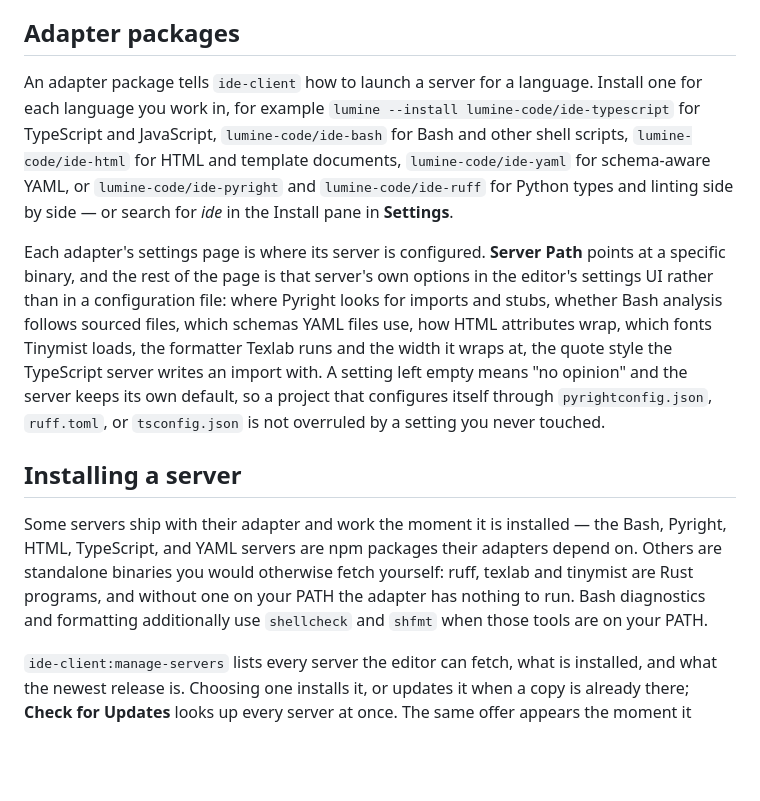
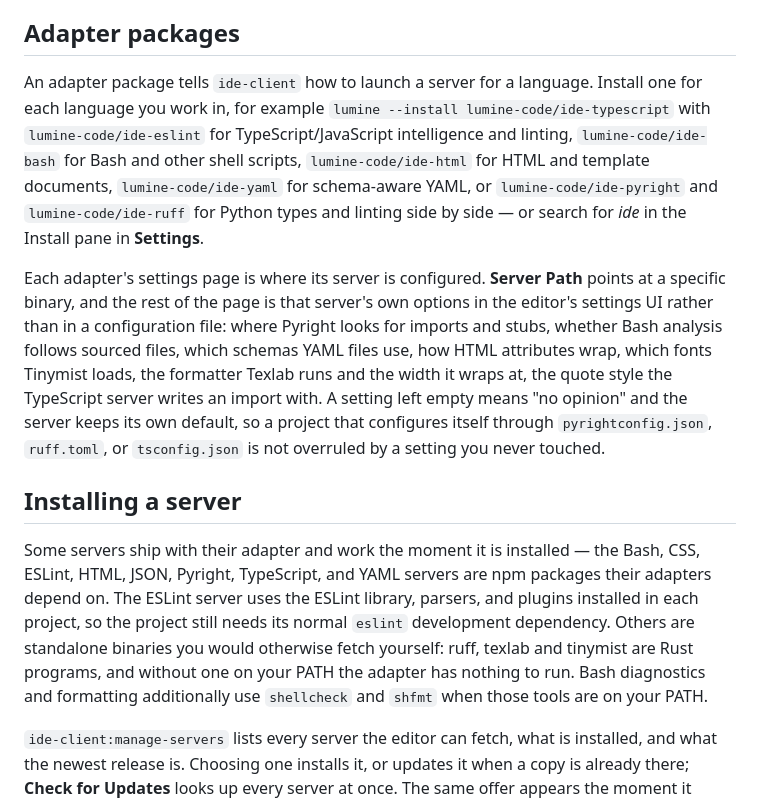
Before and after one commit to lumine-code/lumine-code.github.io, a Markdown page: docs/using-lumine/language-servers.md, the part around the change. Rendered like a GitHub page; blank space fills up the shorter version.

Commit message:
Document ide-eslint adapter

```diff
--- a/docs/using-lumine/language-servers.md
+++ b/docs/using-lumine/language-servers.md
@@ -10,13 +10,13 @@ More than one server can serve the same file, which is how these tools are norma
 
 ## Adapter packages
 
-An adapter package tells `ide-client` how to launch a server for a language. Install one for each language you work in, for example `lumine --install lumine-code/ide-typescript` for TypeScript and JavaScript, `lumine-code/ide-bash` for Bash and other shell scripts, `lumine-code/ide-html` for HTML and template documents, `lumine-code/ide-yaml` for schema-aware YAML, or `lumine-code/ide-pyright` and `lumine-code/ide-ruff` for Python types and linting side by side — or search for _ide_ in the Install pane in **Settings**.
+An adapter package tells `ide-client` how to launch a server for a language. Install one for each language you work in, for example `lumine --install lumine-code/ide-typescript` with `lumine-code/ide-eslint` for TypeScript/JavaScript intelligence and linting, `lumine-code/ide-bash` for Bash and other shell scripts, `lumine-code/ide-html` for HTML and template documents, `lumine-code/ide-yaml` for schema-aware YAML, or `lumine-code/ide-pyright` and `lumine-code/ide-ruff` for Python types and linting side by side — or search for _ide_ in the Install pane in **Settings**.
 
 Each adapter's settings page is where its server is configured. **Server Path** points at a specific binary, and the rest of the page is that server's own options in the editor's settings UI rather than in a configuration file: where Pyright looks for imports and stubs, whether Bash analysis follows sourced files, which schemas YAML files use, how HTML attributes wrap, which fonts Tinymist loads, the formatter Texlab runs and the width it wraps at, the quote style the TypeScript server writes an import with. A setting left empty means "no opinion" and the server keeps its own default, so a project that configures itself through `pyrightconfig.json`, `ruff.toml`, or `tsconfig.json` is not overruled by a setting you never touched.
 
 ## Installing a server
 
-Some servers ship with their adapter and work the moment it is installed — the Bash, Pyright, HTML, TypeScript, and YAML servers are npm packages their adapters depend on. Others are standalone binaries you would otherwise fetch yourself: ruff, texlab and tinymist are Rust programs, and without one on your PATH the adapter has nothing to run. Bash diagnostics and formatting additionally use `shellcheck` and `shfmt` when those tools are on your PATH.
+Some servers ship with their adapter and work the moment it is installed — the Bash, CSS, ESLint, HTML, JSON, Pyright, TypeScript, and YAML servers are npm packages their adapters depend on. The ESLint server uses the ESLint library, parsers, and plugins installed in each project, so the project still needs its normal `eslint` development dependency. Others are standalone binaries you would otherwise fetch yourself: ruff, texlab and tinymist are Rust programs, and without one on your PATH the adapter has nothing to run. Bash diagnostics and formatting additionally use `shellcheck` and `shfmt` when those tools are on your PATH.
 
 `ide-client:manage-servers` lists every server the editor can fetch, what is installed, and what the newest release is. Choosing one installs it, or updates it when a copy is already there; **Check for Updates** looks up every server at once. The same offer appears the moment it matters — an adapter that cannot find its server says so with an **Install** button on the notification.
 
```
Also changed, not shown: docs/packages-and-themes/optional-packages.md (+1 -1 lines).
